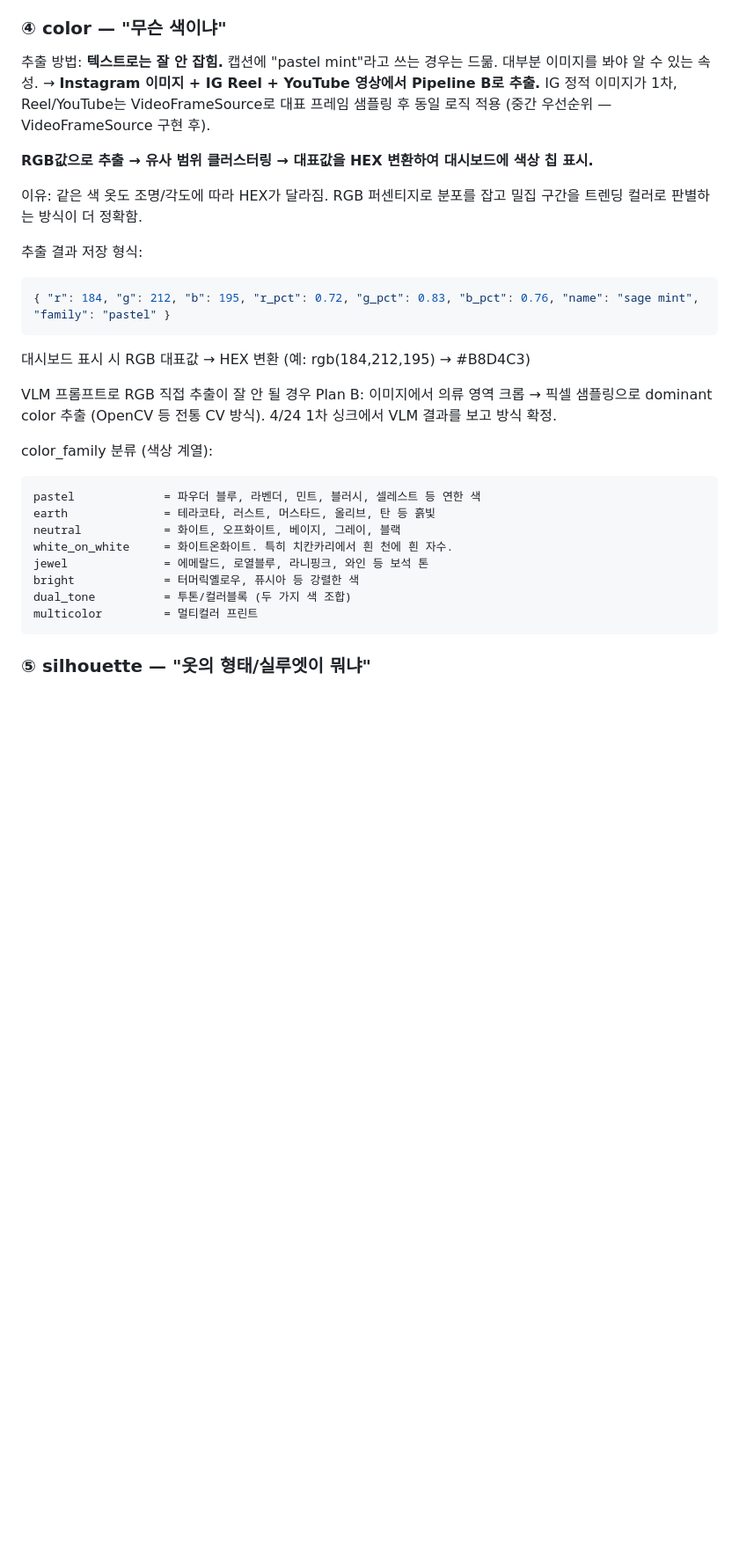
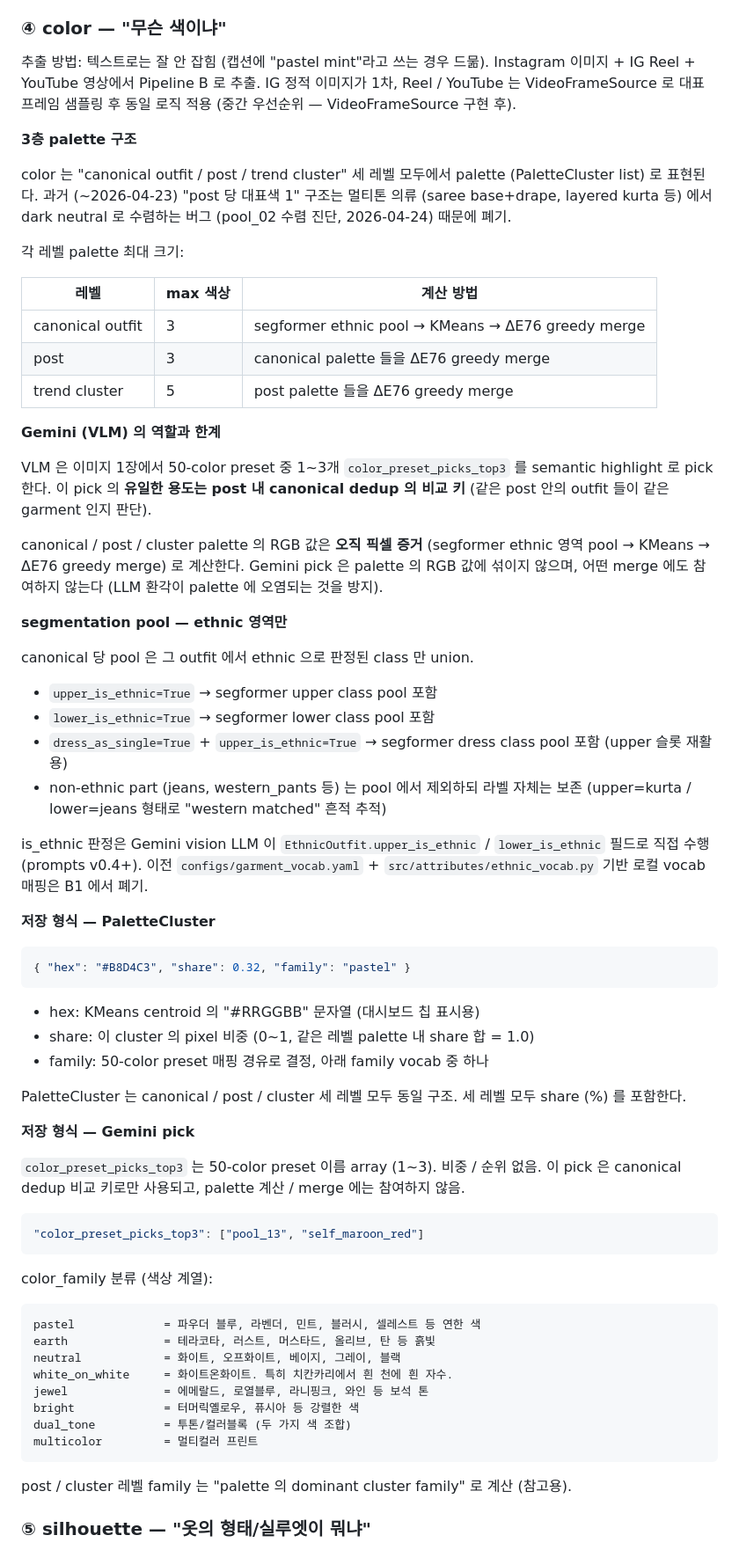
Before and after one commit to viralpick/ethnic-wear-trend-analysis, a Markdown page: docs/spec.md, the part around one of its changes. Shown at 88% size. GitHub-like rendering; blank space fills up the shorter version.

````diff
--- a/docs/spec.md
+++ b/docs/spec.md
@@ -346,21 +346,55 @@ gota_patti         = 고타파티. 금/은색 리본 장식. 라이트 버전만
 
 ### ④ color — "무슨 색이냐"
 
-추출 방법: **텍스트로는 잘 안 잡힘.** 캡션에 "pastel mint"라고 쓰는 경우는 드묾. 대부분 이미지를 봐야 알 수 있는 속성. → **Instagram 이미지 + IG Reel + YouTube 영상에서 Pipeline B로 추출.** IG 정적 이미지가 1차, Reel/YouTube는 VideoFrameSource로 대표 프레임 샘플링 후 동일 로직 적용 (중간 우선순위 — VideoFrameSource 구현 후).
+추출 방법: 텍스트로는 잘 안 잡힘 (캡션에 "pastel mint"라고 쓰는 경우 드묾). Instagram 이미지 + IG Reel + YouTube 영상에서 Pipeline B 로 추출. IG 정적 이미지가 1차, Reel / YouTube 는 VideoFrameSource 로 대표 프레임 샘플링 후 동일 로직 적용 (중간 우선순위 — VideoFrameSource 구현 후).
 
-**RGB값으로 추출 → 유사 범위 클러스터링 → 대표값을 HEX 변환하여 대시보드에 색상 칩 표시.**
+**3층 palette 구조**
 
-이유: 같은 색 옷도 조명/각도에 따라 HEX가 달라짐. RGB 퍼센티지로 분포를 잡고 밀집 구간을 트렌딩 컬러로 판별하는 방식이 더 정확함.
+color 는 "canonical outfit / post / trend cluster" 세 레벨 모두에서 palette (PaletteCluster list) 로 표현된다. 과거 (~2026-04-23) "post 당 대표색 1" 구조는 멀티톤 의류 (saree base+drape, layered kurta 등) 에서 dark neutral 로 수렴하는 버그 (pool_02 수렴 진단, 2026-04-24) 때문에 폐기.
 
-추출 결과 저장 형식:
+각 레벨 palette 최대 크기:
+
+| 레벨             | max 색상 | 계산 방법                                           |
+|------------------|----------|----------------------------------------------------|
+| canonical outfit | 3        | segformer ethnic pool → KMeans → ΔE76 greedy merge |
+| post             | 3        | canonical palette 들을 ΔE76 greedy merge           |
+| trend cluster    | 5        | post palette 들을 ΔE76 greedy merge                |
+
+**Gemini (VLM) 의 역할과 한계**
+
+VLM 은 이미지 1장에서 50-color preset 중 1~3개 `color_preset_picks_top3` 를 semantic highlight 로 pick 한다. 이 pick 의 **유일한 용도는 post 내 canonical dedup 의 비교 키** (같은 post 안의 outfit 들이 같은 garment 인지 판단).
+
+canonical / post / cluster palette 의 RGB 값은 **오직 픽셀 증거** (segformer ethnic 영역 pool → KMeans → ΔE76 greedy merge) 로 계산한다. Gemini pick 은 palette 의 RGB 값에 섞이지 않으며, 어떤 merge 에도 참여하지 않는다 (LLM 환각이 palette 에 오염되는 것을 방지).
+
+**segmentation pool — ethnic 영역만**
+
+canonical 당 pool 은 그 outfit 에서 ethnic 으로 판정된 class 만 union.
+- `upper_is_ethnic=True` → segformer upper class pool 포함
+- `lower_is_ethnic=True` → segformer lower class pool 포함
+- `dress_as_single=True` + `upper_is_ethnic=True` → segformer dress class pool 포함 (upper 슬롯 재활용)
+- non-ethnic part (jeans, western_pants 등) 는 pool 에서 제외하되 라벨 자체는 보존 (upper=kurta / lower=jeans 형태로 "western matched" 흔적 추적)
+
+is_ethnic 판정은 Gemini vision LLM 이 `EthnicOutfit.upper_is_ethnic` / `lower_is_ethnic` 필드로 직접 수행 (prompts v0.4+). 이전 `configs/garment_vocab.yaml` + `src/attributes/ethnic_vocab.py` 기반 로컬 vocab 매핑은 B1 에서 폐기.
+
+**저장 형식 — PaletteCluster**
 
 ```json
-{ "r": 184, "g": 212, "b": 195, "r_pct": 0.72, "g_pct": 0.83, "b_pct": 0.76, "name": "sage mint", "family": "pastel" }
+{ "hex": "#B8D4C3", "share": 0.32, "family": "pastel" }
 ```
 
-대시보드 표시 시 RGB 대표값 → HEX 변환 (예: rgb(184,212,195) → #B8D4C3)
+- hex: KMeans centroid 의 "#RRGGBB" 문자열 (대시보드 칩 표시용)
+- share: 이 cluster 의 pixel 비중 (0~1, 같은 레벨 palette 내 share 합 = 1.0)
+- family: 50-color preset 매핑 경유로 결정, 아래 family vocab 중 하나
 
-VLM 프롬프트로 RGB 직접 추출이 잘 안 될 경우 Plan B: 이미지에서 의류 영역 크롭 → 픽셀 샘플링으로 dominant color 추출 (OpenCV 등 전통 CV 방식). 4/24 1차 싱크에서 VLM 결과를 보고 방식 확정.
+PaletteCluster 는 canonical / post / cluster 세 레벨 모두 동일 구조. 세 레벨 모두 share (%) 를 포함한다.
+
+**저장 형식 — Gemini pick**
+
+`color_preset_picks_top3` 는 50-color preset 이름 array (1~3). 비중 / 순위 없음. 이 pick 은 canonical dedup 비교 키로만 사용되고, palette 계산 / merge 에는 참여하지 않음.
+
+```json
+"color_preset_picks_top3": ["pool_13", "self_maroon_red"]
+```
 
 color_family 분류 (색상 계열):
 
@@ -374,6 +408,8 @@ bright             = 터머릭옐로우, 퓨시아 등 강렬한 색
 dual_tone          = 투톤/컬러블록 (두 가지 색 조합)
 multicolor         = 멀티컬러 프린트
 ```
+
+post / cluster 레벨 family 는 "palette 의 dominant cluster family" 로 계산 (참고용).
 
 ### ⑤ silhouette — "옷의 형태/실루엣이 뭐냐"
 
````
Also changed, not shown: other parts of docs/spec.md (+38 -23 lines), .claude/CLAUDE.md (+9 -4 lines), README.md (+1 -1 lines).
